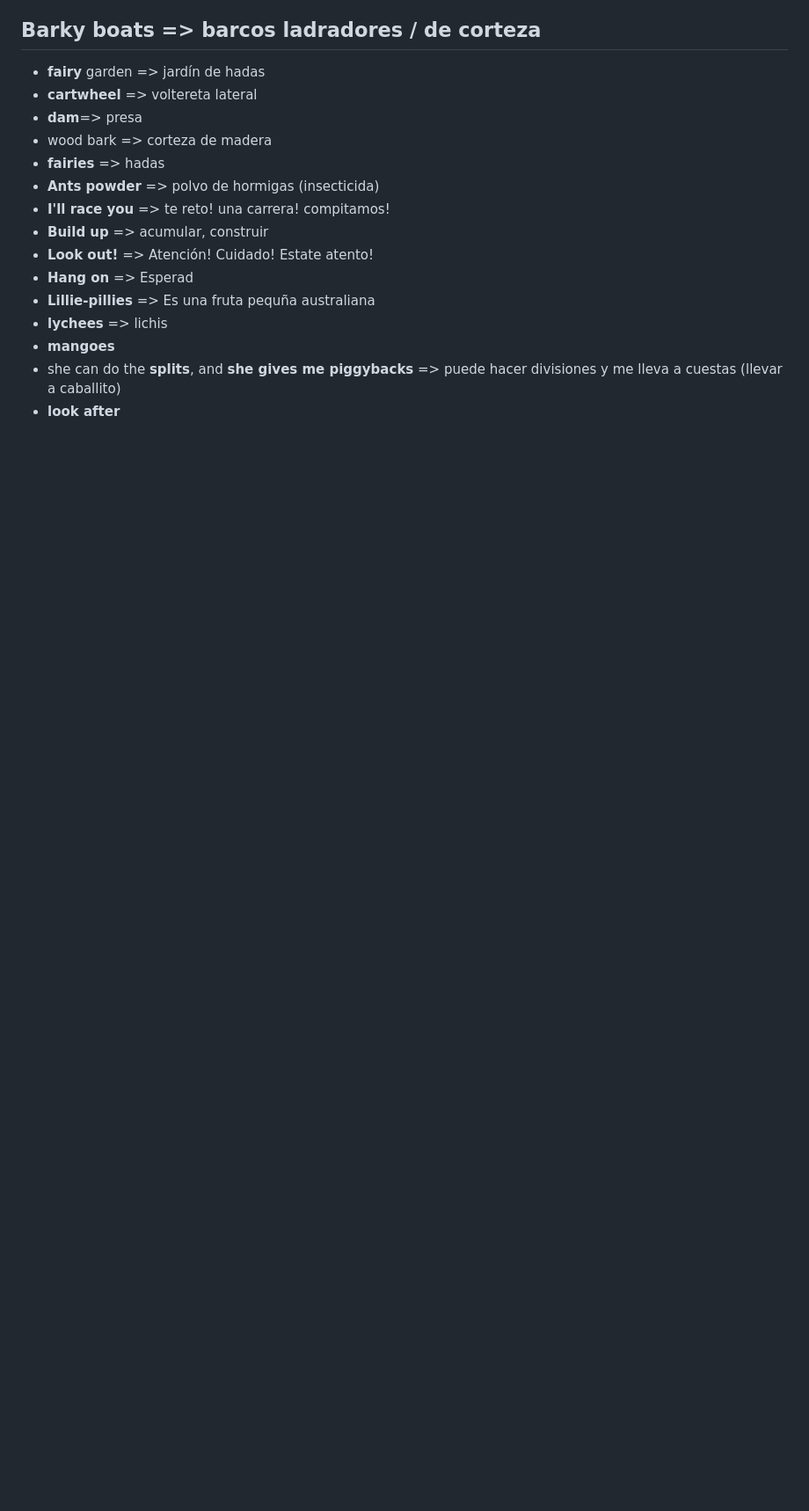
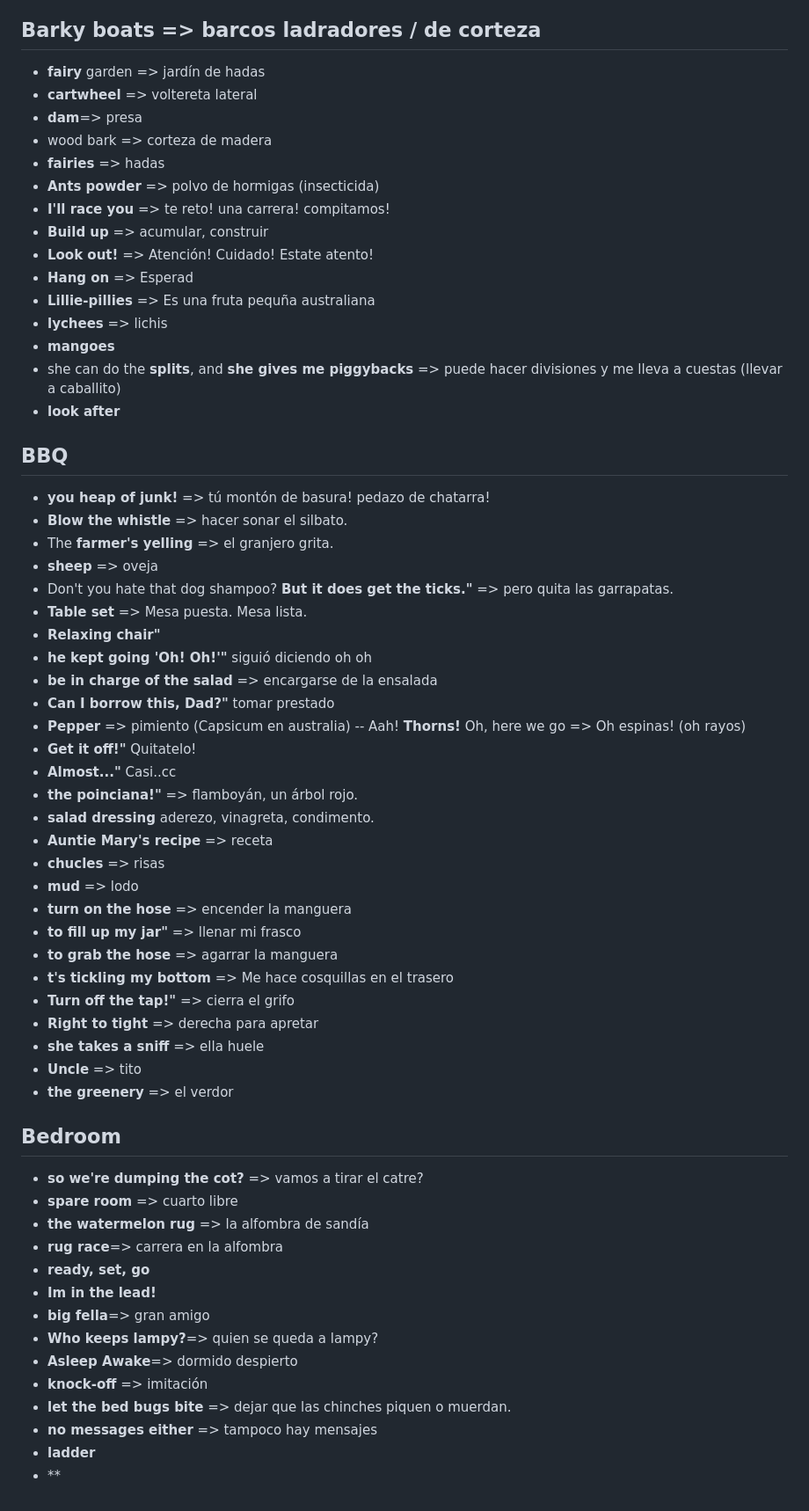
Before and after one commit to JulianMendezEdix/ingles_repo, a Markdown page: blueyScriptNotes.md, the part around the change. Shown at 88% size. GitHub-like rendering; blank space fills up the shorter version.

Commit message:
add 2 bluey eps and Cosmos ep1

```diff
--- a/blueyScriptNotes.md
+++ b/blueyScriptNotes.md
@@ -144,3 +144,49 @@ ex2: I couldn't sit still, as usual.
 - **mangoes**
 - she can do the **splits**, and **she gives me piggybacks** => puede hacer divisiones y me lleva a cuestas (llevar a caballito)
 - **look after**
+
+## BBQ
+- **you heap of junk!** => tú montón de basura! pedazo de chatarra!
+- **Blow the whistle** => hacer sonar el silbato.
+- The **farmer's yelling** => el granjero grita.
+- **sheep** => oveja
+-  Don't you hate that dog shampoo? **But it does get the ticks."** => pero quita las garrapatas.
+- **Table set** => Mesa puesta. Mesa lista.
+- **Relaxing chair"**
+- **he kept going 'Oh! Oh!'"** siguió diciendo oh oh
+- **be in charge of the salad** => encargarse de la ensalada
+- **Can I borrow this, Dad?"** tomar prestado
+- **Pepper** => pimiento (Capsicum en australia)
+-- Aah! **Thorns!** Oh, here we go => Oh espinas! (oh rayos)
+- **Get it off!"** Quitatelo!
+- **Almost..."** Casi..cc
+- **the poinciana!"** => flamboyán, un árbol rojo.
+- **salad dressing** aderezo, vinagreta, condimento.
+- **Auntie Mary's recipe** => receta
+- **chucles** => risas
+- **mud** => lodo
+- **turn on the hose** => encender la manguera
+- **to fill up my jar"** => llenar mi frasco
+- **to grab the hose** => agarrar la manguera
+- **t's tickling my bottom** => Me hace cosquillas en el trasero
+- **Turn off the tap!"** => cierra el grifo
+- **Right to tight** => derecha para apretar
+- **she takes a sniff** => ella huele
+- **Uncle** => tito
+- **the greenery** => el verdor
+
+## Bedroom
+- **so we're dumping the cot?** => vamos a tirar el catre?
+- **spare room** => cuarto libre
+- **the watermelon rug** =>  la alfombra de sandía
+- **rug race**=> carrera en la alfombra
+- **ready, set, go**
+- **Im in the lead!**
+- **big fella**=> gran amigo
+- **Who keeps lampy?**=> quien se queda a lampy?
+- **Asleep Awake**=> dormido despierto
+- **knock-off** => imitación
+- **let the bed bugs bite** => dejar que las chinches piquen o muerdan.
+- **no messages either** => tampoco hay mensajes
+- **ladder**
+- **
```
Also changed, not shown: cosmosPossibleWorlds.md (added, +23 -0 lines).
